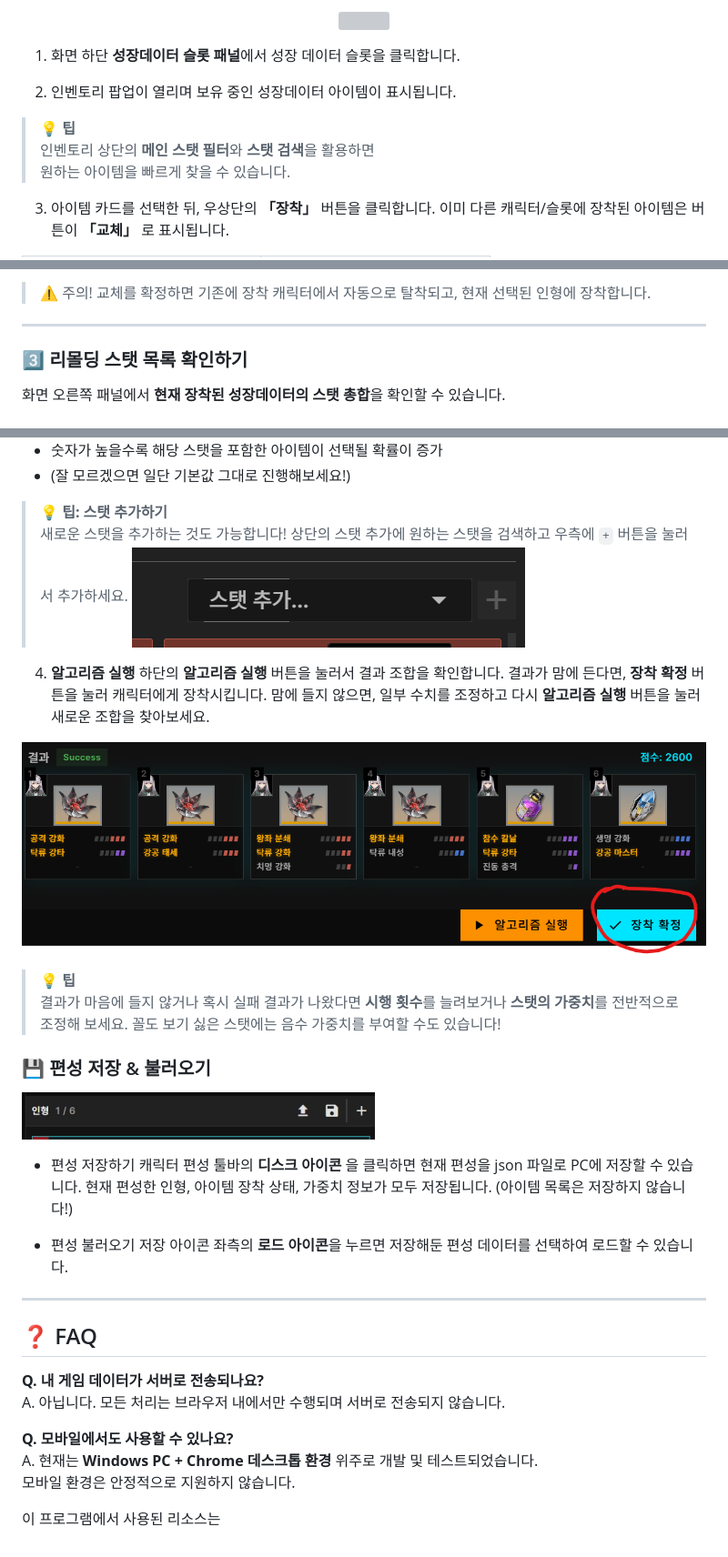
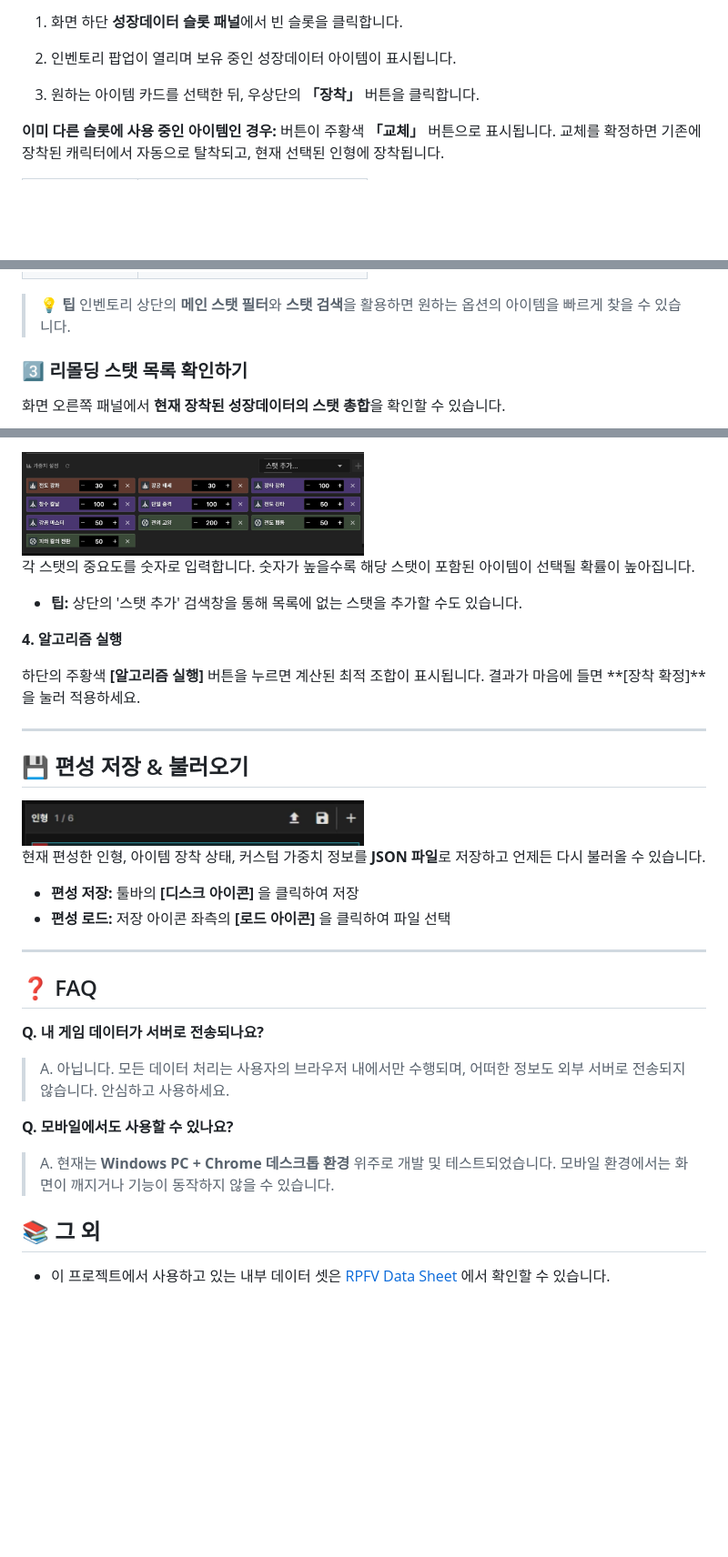
Before and after one commit to lambdalamshare/lambdalamshare.github.io, a Markdown page: README.md, 3 parts joined by grey strips. Shown at 91% size. GitHub-like rendering; pictures changed too: wiki/image-autoequip-weights.png (added); blank space fills up the shorter version; grey boxes are pictures that could not be loaded.

```diff
--- a/README.md
+++ b/README.md
@@ -79,16 +91,12 @@ RPFV Editor를 사용하려면 아래 파일이 필요합니다.
 
-<p align="center">
-  <img src="wiki/equip.gif" width="75%">
-</p>
+1.  화면 하단 **성장데이터 슬롯 패널**에서 빈 슬롯을 클릭합니다.
 
-1. 화면 하단 **성장데이터 슬롯 패널**에서 성장 데이터 슬롯을 클릭합니다.
+2.  인벤토리 팝업이 열리며 보유 중인 성장데이터 아이템이 표시됩니다.
 
-2. 인벤토리 팝업이 열리며 보유 중인 성장데이터 아이템이 표시됩니다.
+3.  원하는 아이템 카드를 선택한 뒤, 우상단의 **「장착」** 버튼을 클릭합니다.
 
-> 💡 **팁**
-> 인벤토리 상단의 **메인 스탯 필터**와 **스탯 검색**을 활용하면
-> 원하는 아이템을 빠르게 찾을 수 있습니다.
 
-3. 아이템 카드를 선택한 뒤, 우상단의 **「장착」** 버튼을 클릭합니다.
-이미 다른 캐릭터/슬롯에 장착된 아이템은 버튼이 **「교체」** 로 표시됩니다.
+**이미 다른 슬롯에 사용 중인 아이템인 경우:**
+버튼이 주황색 **「교체」** 버튼으로 표시됩니다.
+교체를 확정하면 기존에 장착된 캐릭터에서 자동으로 탈착되고, 현재 선택된 인형에 장착됩니다.
 
@@ -109,8 +107,7 @@ RPFV Editor를 사용하려면 아래 파일이 필요합니다.
 
-> ⚠️ 주의!
-교체를 확정하면 기존에 장착 캐릭터에서 자동으로 탈착되고, 현재 선택된 인형에 장착합니다.
 
----
+> **💡 팁**
+> 인벤토리 상단의 **메인 스탯 필터**와 **스탯 검색**을 활용하면 원하는 옵션의 아이템을 빠르게 찾을 수 있습니다.
 
 ### 3️⃣ 리몰딩 스탯 목록 확인하기
 
@@ -196,43 +171,33 @@ RPFV Editor를 사용하려면 아래 파일이 필요합니다.
 
-- 숫자가 높을수록 해당 스탯을 포함한 아이템이 선택될 확률이 증가
-- (잘 모르겠으면 일단 기본값 그대로 진행해보세요!)
+<img src="wiki/image-autoequip-weights.png" width="50%">
 
-> 💡 **팁: 스탯 추가하기**
-> 새로운 스탯을 추가하는 것도 가능합니다! 상단의 스탯 추가에 원하는 스탯을 검색하고 우측에 `+` 버튼을 눌러서 추가하세요.
->![alt text](wiki/image-addstat.png)
+각 스탯의 중요도를 숫자로 입력합니다. 숫자가 높을수록 해당 스탯이 포함된 아이템이 선택될 확률이 높아집니다.
+* **팁:** 상단의 '스탯 추가' 검색창을 통해 목록에 없는 스탯을 추가할 수도 있습니다.
 
-4. **알고리즘 실행**
-하단의 **알고리즘 실행** 버튼을 눌러서 결과 조합을 확인합니다.
-결과가 맘에 든다면, **장착 확정** 버튼을 눌러 캐릭터에게 장착시킵니다.
-맘에 들지 않으면, 일부 수치를 조정하고 다시 **알고리즘 실행** 버튼을 눌러 새로운 조합을 찾아보세요.
+**4. 알고리즘 실행**
 
-![alt text](wiki/image-algorithm.png)
-
-> 💡 **팁**
-> 결과가 마음에 들지 않거나 혹시 실패 결과가 나왔다면 **시행 횟수**를 늘려보거나 **스탯의 가중치**를 전반적으로 조정해 보세요.
-> 꼴도 보기 싫은 스탯에는 음수 가중치를 부여할 수도 있습니다!
-
-
-### 💾 편성 저장 & 불러오기
-![alt text](wiki/formation-saveload.png)
-
-- 편성 저장하기
-캐릭터 편성 툴바의 **디스크 아이콘** 을 클릭하면 현재 편성을 json 파일로 PC에 저장할 수 있습니다. 현재 편성한 인형, 아이템 장착 상태, 가중치 정보가 모두 저장됩니다. (아이템 목록은 저장하지 않습니다!)
-
-- 편성 불러오기
-저장 아이콘 좌측의 **로드 아이콘**을 누르면 저장해둔 편성 데이터를 선택하여 로드할 수 있습니다.
-
+하단의 주황색 **[알고리즘 실행]** 버튼을 누르면 계산된 최적 조합이 표시됩니다. 결과가 마음에 들면 **[장착 확정]**을 눌러 적용하세요.
 
 ---
 
+## 💾 편성 저장 & 불러오기
+
+<img src="wiki/formation-saveload.png" width="50%">
+
+현재 편성한 인형, 아이템 장착 상태, 커스텀 가중치 정보를 **JSON 파일**로 저장하고 언제든 다시 불러올 수 있습니다.
+
+* **편성 저장:** 툴바의 **[디스크 아이콘]** 을 클릭하여 저장
+* **편성 로드:** 저장 아이콘 좌측의 **[로드 아이콘]** 을 클릭하여 파일 선택
+
+---
 
 ## ❓ FAQ
 
 **Q. 내 게임 데이터가 서버로 전송되나요?**
-A. 아닙니다. 모든 처리는 브라우저 내에서만 수행되며 서버로 전송되지 않습니다.
+> A. 아닙니다. 모든 데이터 처리는 사용자의 브라우저 내에서만 수행되며, 어떠한 정보도 외부 서버로 전송되지 않습니다. 안심하고 사용하세요.
 
 **Q. 모바일에서도 사용할 수 있나요?**
-A. 현재는 **Windows PC + Chrome 데스크톱 환경** 위주로 개발 및 테스트되었습니다.
-모바일 환경은 안정적으로 지원하지 않습니다.
+> A. 현재는 **Windows PC + Chrome 데스크톱 환경** 위주로 개발 및 테스트되었습니다. 모바일 환경에서는 화면이 깨지거나 기능이 동작하지 않을 수 있습니다.
 
-이 프로그램에서 사용된 리소스는
+## 📚 그 외
+* 이 프로젝트에서 사용하고 있는 내부 데이터 셋은 [RPFV Data Sheet](https://docs.google.com/spreadsheets/d/15-HV4FHWfe0FEiJqcMUJn6S_2BN4sgQ4zpsGIystq0Y/edit?gid=2144614850#gid=2144614850) 에서 확인할 수 있습니다.
```
Also changed, not shown: other parts of README.md (+91 -111 lines), wiki/image-autoequip-1.png (added), wiki/image-autoequip-2.png (added), wiki/image-autoequip-panel.png (added).
